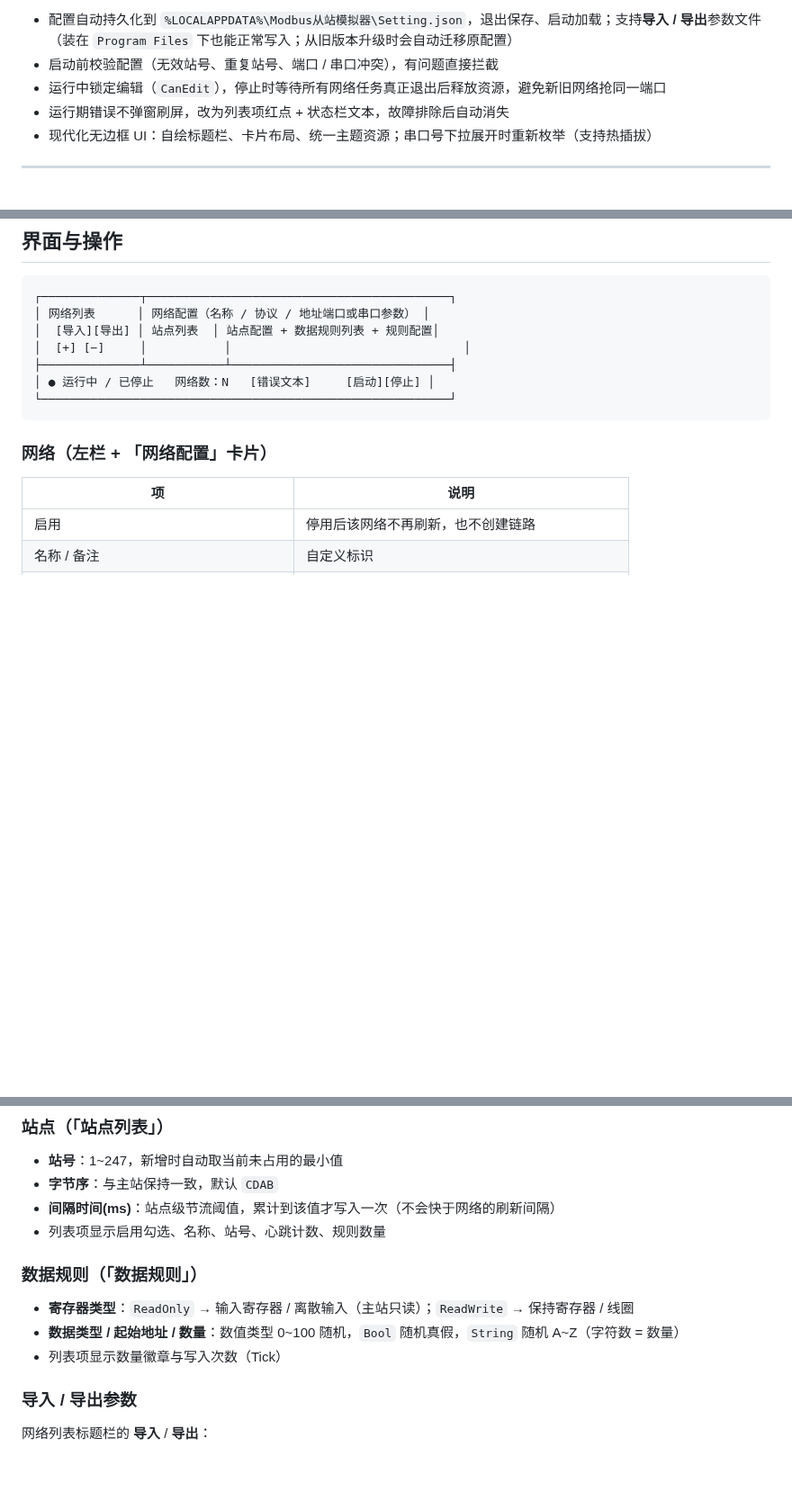
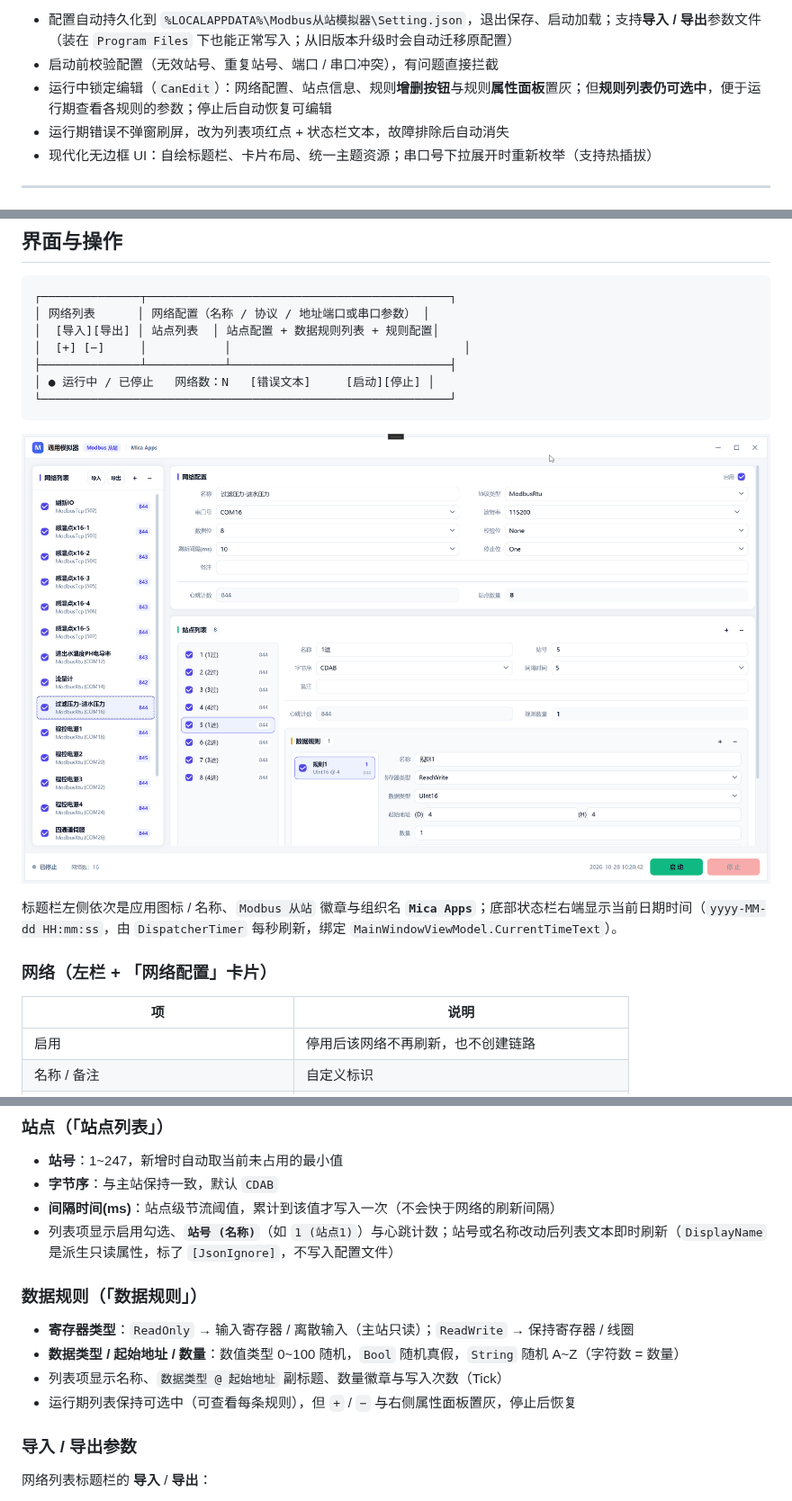
Before and after one commit to xiapeng01/ModbusSlaveSimulator, a Markdown page: docs/通用模拟器.md, 3 parts joined by grey strips. Shown at 90% size. GitHub-like rendering; pictures changed too: docs/images/main-window.png (added); blank space fills up the shorter version.

````diff
--- a/docs/通用模拟器.md
+++ b/docs/通用模拟器.md
@@ -40,7 +40,7 @@
 
 - 配置自动持久化到 `%LOCALAPPDATA%\Modbus从站模拟器\Setting.json`，退出保存、启动加载；支持**导入 / 导出**参数文件（装在 `Program Files` 下也能正常写入；从旧版本升级时会自动迁移原配置）
 - 启动前校验配置（无效站号、重复站号、端口 / 串口冲突），有问题直接拦截
-- 运行中锁定编辑（`CanEdit`），停止时等待所有网络任务真正退出后释放资源，避免新旧网络抢同一端口
+- 运行中锁定编辑（`CanEdit`）：网络配置、站点信息、规则**增删按钮**与规则**属性面板**置灰；但**规则列表仍可选中**，便于运行期查看各规则的参数；停止后自动恢复可编辑
 - 运行期错误不弹窗刷屏，改为列表项红点 + 状态栏文本，故障排除后自动消失
 - 现代化无边框 UI：自绘标题栏、卡片布局、统一主题资源；串口号下拉展开时重新枚举（支持热插拔）
 
@@ -92,6 +92,10 @@ dotnet publish 通用模拟器.csproj -c Release -o publish
 └──────────────────────────────────────────────────────────┘
 ```
 
+![主界面](images/main-window.png)
+
+标题栏左侧依次是应用图标 / 名称、`Modbus 从站` 徽章与组织名 **`Mica Apps`**；底部状态栏右端显示当前日期时间（`yyyy-MM-dd HH:mm:ss`，由 `DispatcherTimer` 每秒刷新，绑定 `MainWindowViewModel.CurrentTimeText`）。
+
 ### 网络（左栏 + 「网络配置」卡片）
 
 | 项 | 说明 |
@@ -111,13 +115,14 @@ dotnet publish 通用模拟器.csproj -c Release -o publish
 - **站号**：1~247，新增时自动取当前未占用的最小值
 - **字节序**：与主站保持一致，默认 `CDAB`
 - **间隔时间(ms)**：站点级节流阈值，累计到该值才写入一次（不会快于网络的刷新间隔）
-- 列表项显示启用勾选、名称、站号、心跳计数、规则数量
+- 列表项显示启用勾选、**`站号 (名称)`**（如 `1 (站点1)`）与心跳计数；站号或名称改动后列表文本即时刷新（`DisplayName` 是派生只读属性，标了 `[JsonIgnore]`，不写入配置文件）
 
 ### 数据规则（「数据规则」）
 
 - **寄存器类型**：`ReadOnly` → 输入寄存器 / 离散输入（主站只读）；`ReadWrite` → 保持寄存器 / 线圈
 - **数据类型 / 起始地址 / 数量**：数值类型 0~100 随机，`Bool` 随机真假，`String` 随机 A~Z（字符数 = 数量）
-- 列表项显示数量徽章与写入次数（Tick）
+- 列表项显示名称、`数据类型 @ 起始地址` 副标题、数量徽章与写入次数（Tick）
+- 运行期列表保持可选中（可查看每条规则），但 `+` / `−` 与右侧属性面板置灰，停止后恢复
 
 ### 导入 / 导出参数
 
````
Also changed, not shown: other parts of docs/通用模拟器.md (+1 -0 lines), README.md (+6 -0 lines), 7 other files.
